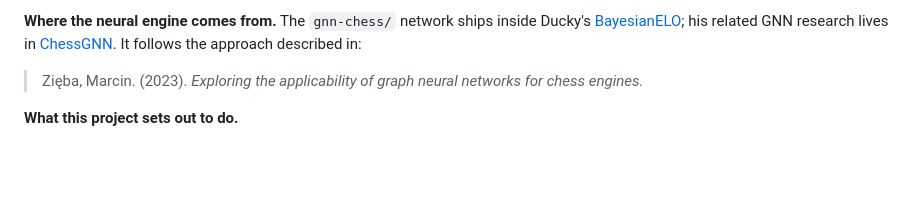
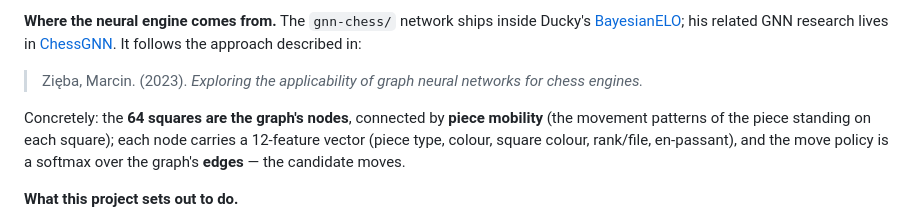
Before and after one commit to Niru2169/chess-app, a Markdown page: README.md, the part around the change. Rendered like a GitHub page; blank space fills up the shorter version.

Commit message:
docs: restore the board-to-graph description (corrected)
64 squares are nodes joined by piece mobility, 12 node features, and the move policy is a softmax over the edges (candidate moves).

```diff
--- a/README.md
+++ b/README.md
@@ -38,6 +38,10 @@ to a reference, players of known strength (Stockfish pinned to a `UCI_Elo`) serv
 
 > Zięba, Marcin. (2023). *Exploring the applicability of graph neural networks for chess engines.*
 
+Concretely: the **64 squares are the graph's nodes**, connected by **piece mobility** (the movement
+patterns of the piece standing on each square); each node carries a 12-feature vector (piece type,
+colour, square colour, rank/file, en-passant), and the move policy is a softmax over the graph's
+**edges** — the candidate moves.
 
 **What this project sets out to do.**
 
```
